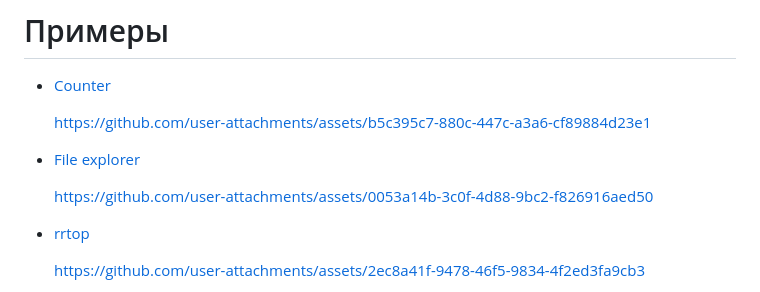
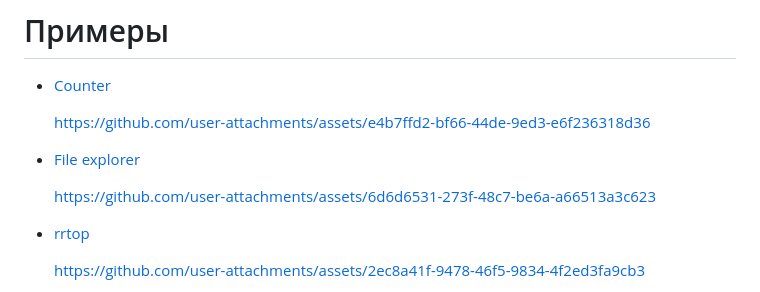
Before and after one commit to y9maly/notcompose, a Markdown page: README.md, the part around the change. Drawn GitHub-style.

```diff
--- a/README.md
+++ b/README.md
@@ -15,11 +15,11 @@
 
  * [Counter](src/terminal-examples/counter)
 
-   https://github.com/user-attachments/assets/b5c395c7-880c-447c-a3a6-cf89884d23e1
+   https://github.com/user-attachments/assets/e4b7ffd2-bf66-44de-9ed3-e6f236318d36
 
  * [File explorer](src/terminal-examples/fileExplorer)
 
-   https://github.com/user-attachments/assets/0053a14b-3c0f-4d88-9bc2-f826916aed50
+   https://github.com/user-attachments/assets/6d6d6531-273f-48c7-be6a-a66513a3c623
 
  * [rrtop](src/terminal-examples/rrtop)
 
```
